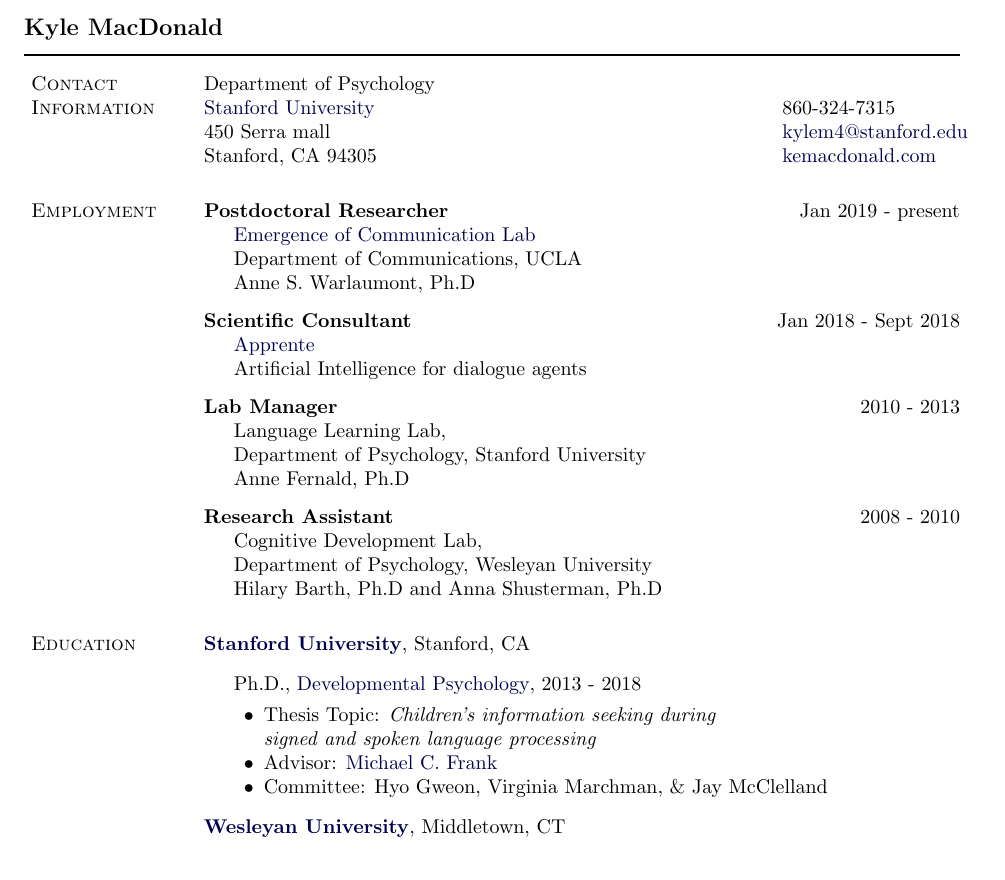
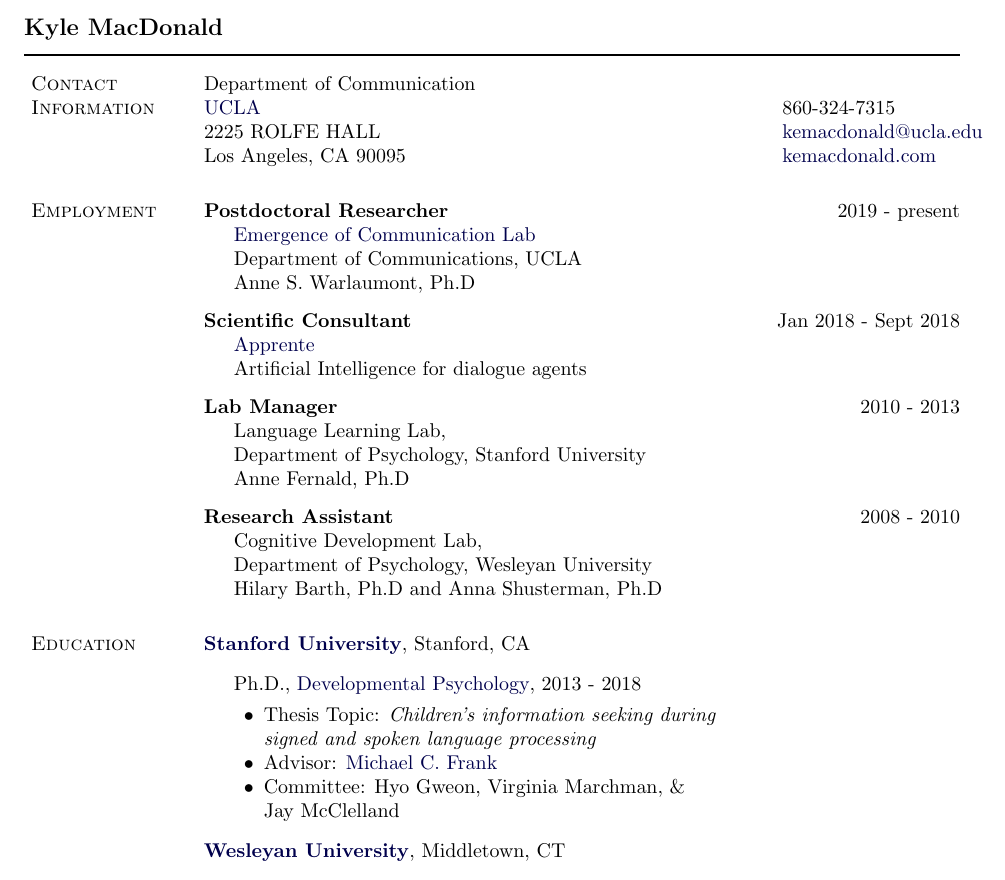
Before and after one commit to kemacdonald/kemacdonald.github.io, a LaTeX CV (CV/km_cv.tex): part of page 1 of 5, cut so that both start at the same text. Compiled offline with pdfLaTeX.

Commit message:
updated contact info on cv

```diff
--- a/CV/km_cv.tex
+++ b/CV/km_cv.tex
@@ -242,10 +242,10 @@
 %
 \begin{tabular}[t]{@{}p{\textwidth-\rcollength}p{\rcollength}}
 %\href{http://www.cse.osu.edu/}%
-{Department of Psychology} & \\
-\href{https://psychology.stanford.edu/}{Stanford University} & 860-324-7315 \\
-450 Serra mall  & \email{kylem4@stanford.edu} \\
-Stanford, CA  94305  & \href{http://kemacdonald.com}{kemacdonald.com} \\
+{Department of Communication} & \\
+\href{http://comm.ucla.edu/}{UCLA} & 860-324-7315 \\
+2225 ROLFE HALL  & \email{kemacdonald@ucla.edu} \\
+Los Angeles, CA  90095  & \href{http://kemacdonald.com}{kemacdonald.com} \\
 \end{tabular}
 
 
@@ -255,7 +255,7 @@
 
 \section{Employment}
 
-\textbf{Postdoctoral Researcher} \hfill {Jan 2019 - present}
+\textbf{Postdoctoral Researcher} \hfill {2019 - present}
 \begin{innerlist}
 \item[] \href{https://www.annewarlaumont.org/}{Emergence of Communication Lab}\\
         Department of Communications,  UCLA\\
@@ -304,7 +304,8 @@
               \href{http://www.stanford.edu/~mcfrank/}
                    {Michael C. Frank}
         \item Committee:
-                    {Hyo Gweon, Virginia Marchman, \& Jay McClelland}
+                    {Hyo Gweon, Virginia Marchman, \& \\
+                    Jay McClelland}
         \end{innerlist}
 \end{outerlist}
 
```
Also changed, not shown: CV/km_cv.pdf.
